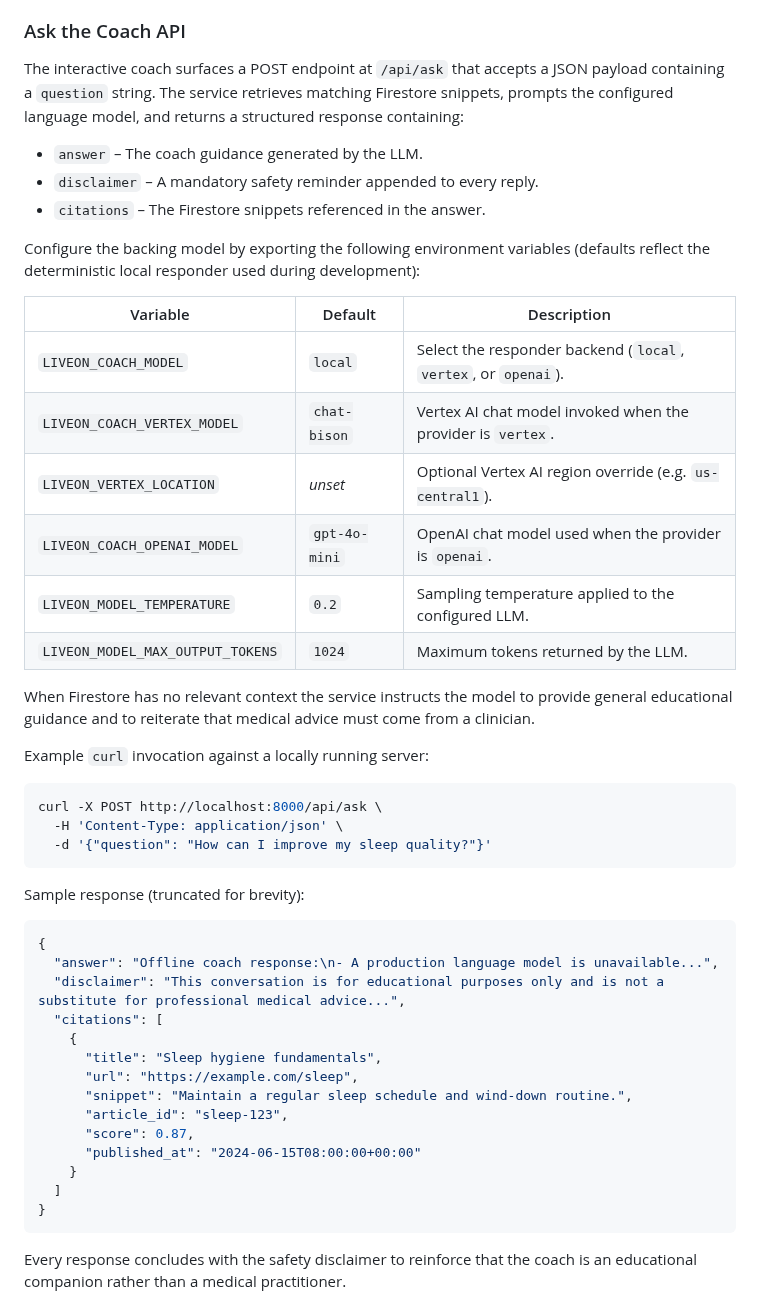
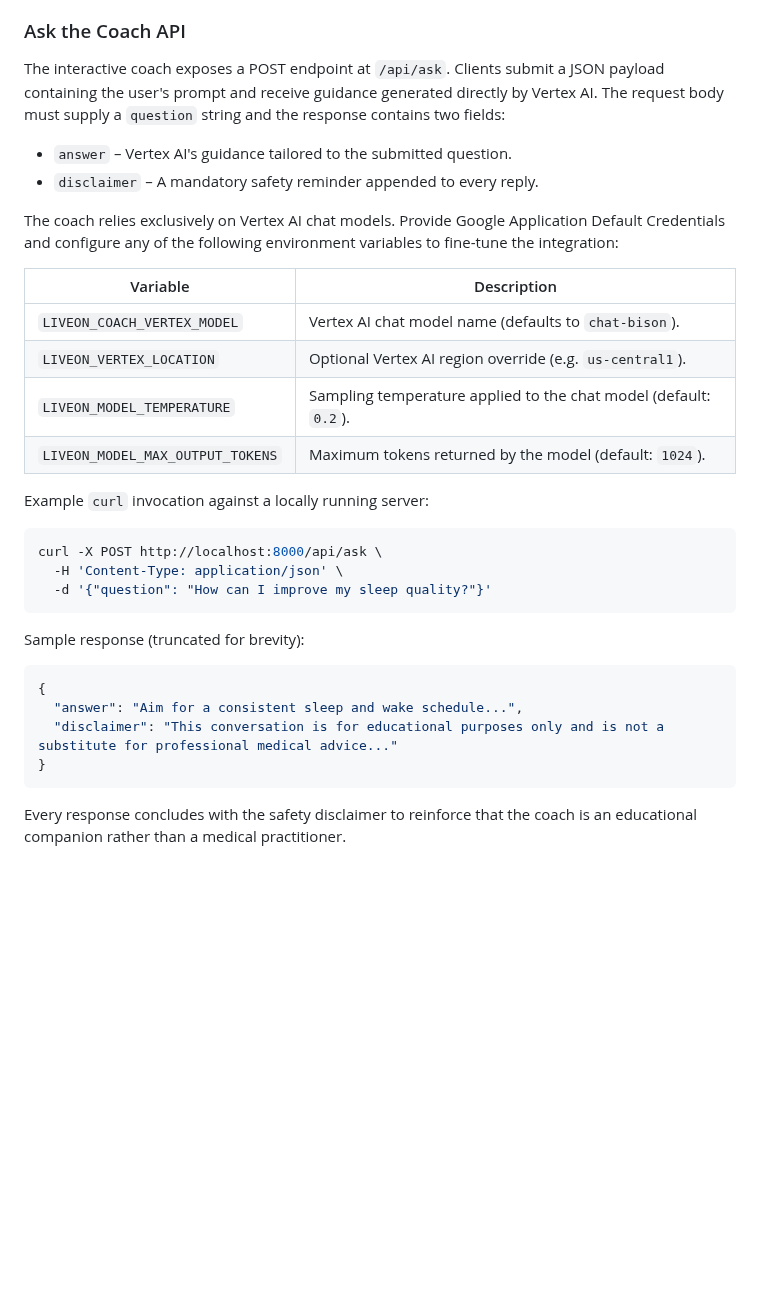
Before and after one commit to stefanfritzse/liveon, a Markdown page: README.md, the part around the change. GitHub-like rendering; blank space fills up the shorter version.

Commit message:
docs: refresh Ask the Coach API description

````diff
--- a/README.md
+++ b/README.md
@@ -33,31 +33,24 @@ falls back to in-memory sample data so that the UI remains accessible.
 
 ### Ask the Coach API
 
-The interactive coach surfaces a POST endpoint at `/api/ask` that accepts a
-JSON payload containing a `question` string. The service retrieves matching
-Firestore snippets, prompts the configured language model, and returns a
-structured response containing:
+The interactive coach exposes a POST endpoint at `/api/ask`. Clients submit a
+JSON payload containing the user's prompt and receive guidance generated
+directly by Vertex AI. The request body must supply a `question` string and the
+response contains two fields:
 
-- `answer` – The coach guidance generated by the LLM.
+- `answer` – Vertex AI's guidance tailored to the submitted question.
 - `disclaimer` – A mandatory safety reminder appended to every reply.
-- `citations` – The Firestore snippets referenced in the answer.
 
-Configure the backing model by exporting the following environment
-variables (defaults reflect the deterministic local responder used during
-development):
+The coach relies exclusively on Vertex AI chat models. Provide Google
+Application Default Credentials and configure any of the following environment
+variables to fine-tune the integration:
 
-| Variable | Default | Description |
-| --- | --- | --- |
-| `LIVEON_COACH_MODEL` | `local` | Select the responder backend (`local`, `vertex`, or `openai`). |
-| `LIVEON_COACH_VERTEX_MODEL` | `chat-bison` | Vertex AI chat model invoked when the provider is `vertex`. |
-| `LIVEON_VERTEX_LOCATION` | _unset_ | Optional Vertex AI region override (e.g. `us-central1`). |
-| `LIVEON_COACH_OPENAI_MODEL` | `gpt-4o-mini` | OpenAI chat model used when the provider is `openai`. |
-| `LIVEON_MODEL_TEMPERATURE` | `0.2` | Sampling temperature applied to the configured LLM. |
-| `LIVEON_MODEL_MAX_OUTPUT_TOKENS` | `1024` | Maximum tokens returned by the LLM. |
-
-When Firestore has no relevant context the service instructs the model to
-provide general educational guidance and to reiterate that medical advice
-must come from a clinician.
+| Variable | Description |
+| --- | --- |
+| `LIVEON_COACH_VERTEX_MODEL` | Vertex AI chat model name (defaults to `chat-bison`). |
+| `LIVEON_VERTEX_LOCATION` | Optional Vertex AI region override (e.g. `us-central1`). |
+| `LIVEON_MODEL_TEMPERATURE` | Sampling temperature applied to the chat model (default: `0.2`). |
+| `LIVEON_MODEL_MAX_OUTPUT_TOKENS` | Maximum tokens returned by the model (default: `1024`). |
 
 Example `curl` invocation against a locally running server:
 
@@ -71,18 +64,8 @@ Sample response (truncated for brevity):
 
 ```json
 {
-  "answer": "Offline coach response:\n- A production language model is unavailable...",
-  "disclaimer": "This conversation is for educational purposes only and is not a substitute for professional medical advice...",
-  "citations": [
-    {
-      "title": "Sleep hygiene fundamentals",
-      "url": "https://example.com/sleep",
-      "snippet": "Maintain a regular sleep schedule and wind-down routine.",
-      "article_id": "sleep-123",
-      "score": 0.87,
-      "published_at": "2024-06-15T08:00:00+00:00"
-    }
-  ]
+  "answer": "Aim for a consistent sleep and wake schedule...",
+  "disclaimer": "This conversation is for educational purposes only and is not a substitute for professional medical advice..."
 }
 ```
 
````
